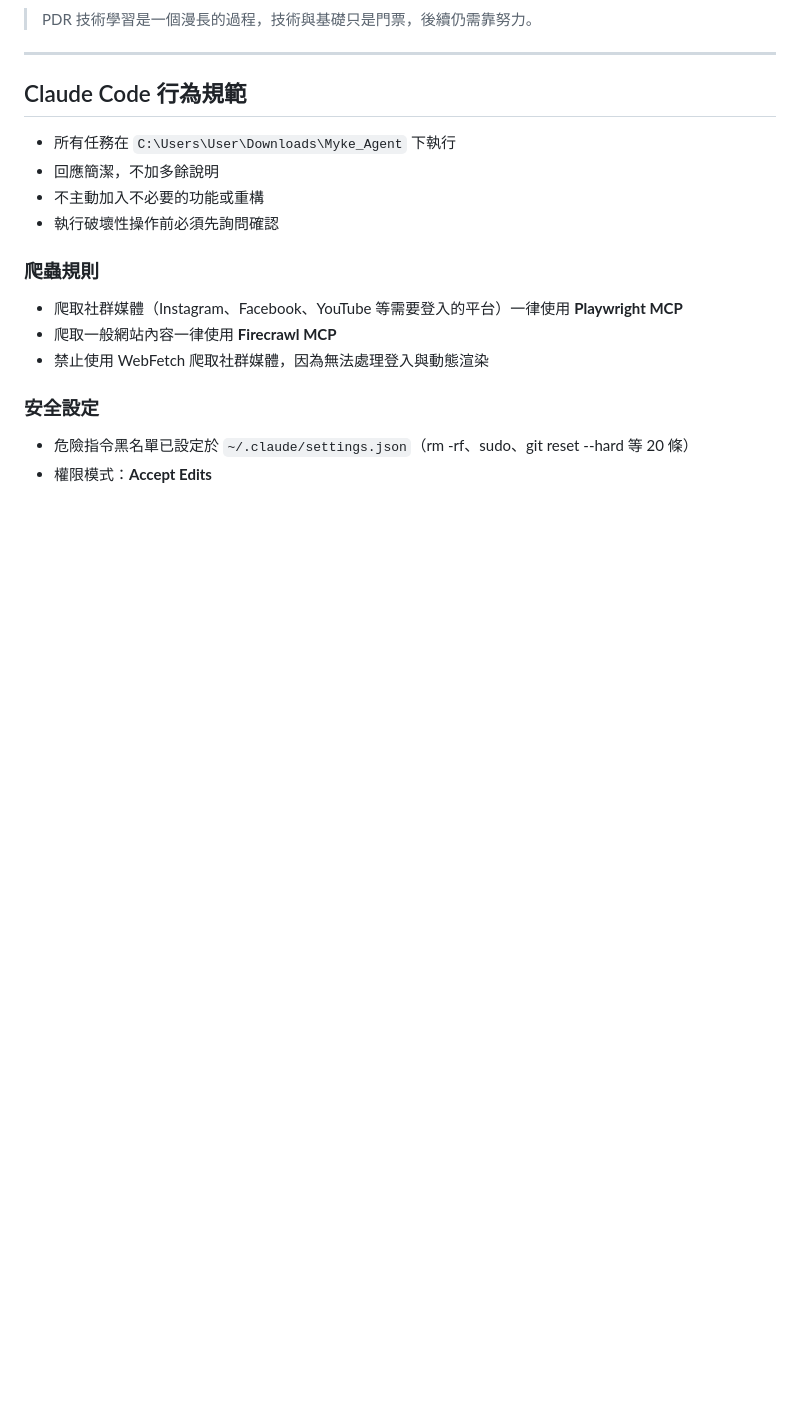
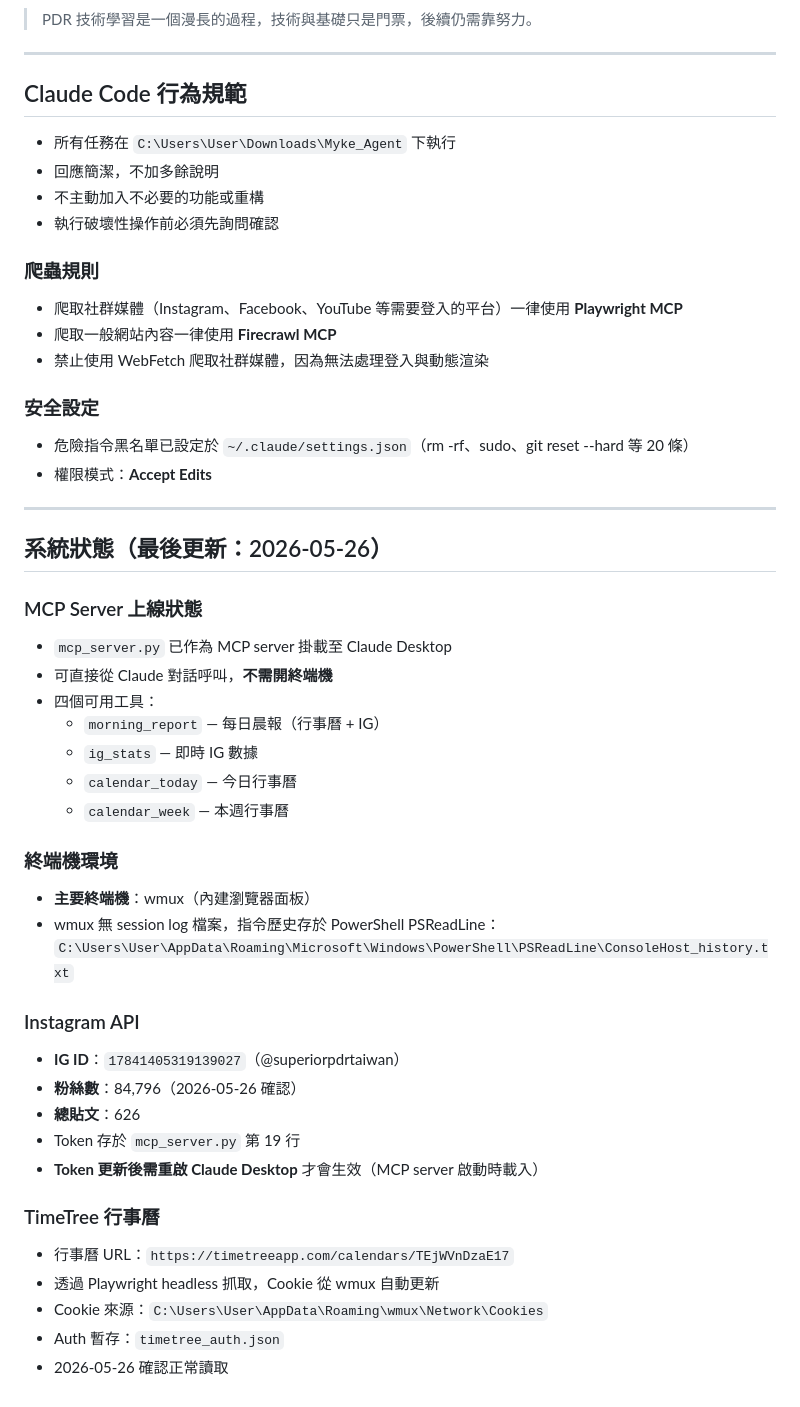
Before and after one commit to superiorpdr2014-jpg/myke-agent, a Markdown page: CLAUDE.md, the part around the change. Drawn GitHub-style; blank space fills up the shorter version.

Commit message:
docs: 補充系統狀態至 CLAUDE.md（MCP、IG API、終端機、TimeTree）
記錄 2026-05-26 確認的系統運作狀態，包含 MCP server 工具清單、
wmux 終端機環境說明、IG Token 更新注意事項與 TimeTree Cookie 機制。

Co-Authored-By: Claude Sonnet 4.6 <noreply@anthropic.com>

```diff
--- a/CLAUDE.md
+++ b/CLAUDE.md
@@ -112,3 +112,35 @@
 ### 安全設定
 - 危險指令黑名單已設定於 `~/.claude/settings.json`（rm -rf、sudo、git reset --hard 等 20 條）
 - 權限模式：**Accept Edits**
+
+---
+
+## 系統狀態（最後更新：2026-05-26）
+
+### MCP Server 上線狀態
+- `mcp_server.py` 已作為 MCP server 掛載至 Claude Desktop
+- 可直接從 Claude 對話呼叫，**不需開終端機**
+- 四個可用工具：
+  - `morning_report` — 每日晨報（行事曆 + IG）
+  - `ig_stats` — 即時 IG 數據
+  - `calendar_today` — 今日行事曆
+  - `calendar_week` — 本週行事曆
+
+### 終端機環境
+- **主要終端機**：wmux（內建瀏覽器面板）
+- wmux 無 session log 檔案，指令歷史存於 PowerShell PSReadLine：
+  `C:\Users\User\AppData\Roaming\Microsoft\Windows\PowerShell\PSReadLine\ConsoleHost_history.txt`
+
+### Instagram API
+- **IG ID**：`17841405319139027`（@superiorpdrtaiwan）
+- **粉絲數**：84,796（2026-05-26 確認）
+- **總貼文**：626
+- Token 存於 `mcp_server.py` 第 19 行
+- **Token 更新後需重啟 Claude Desktop** 才會生效（MCP server 啟動時載入）
+
+### TimeTree 行事曆
+- 行事曆 URL：`https://timetreeapp.com/calendars/TEjWVnDzaE17`
+- 透過 Playwright headless 抓取，Cookie 從 wmux 自動更新
+- Cookie 來源：`C:\Users\User\AppData\Roaming\wmux\Network\Cookies`
+- Auth 暫存：`timetree_auth.json`
+- 2026-05-26 確認正常讀取
```
